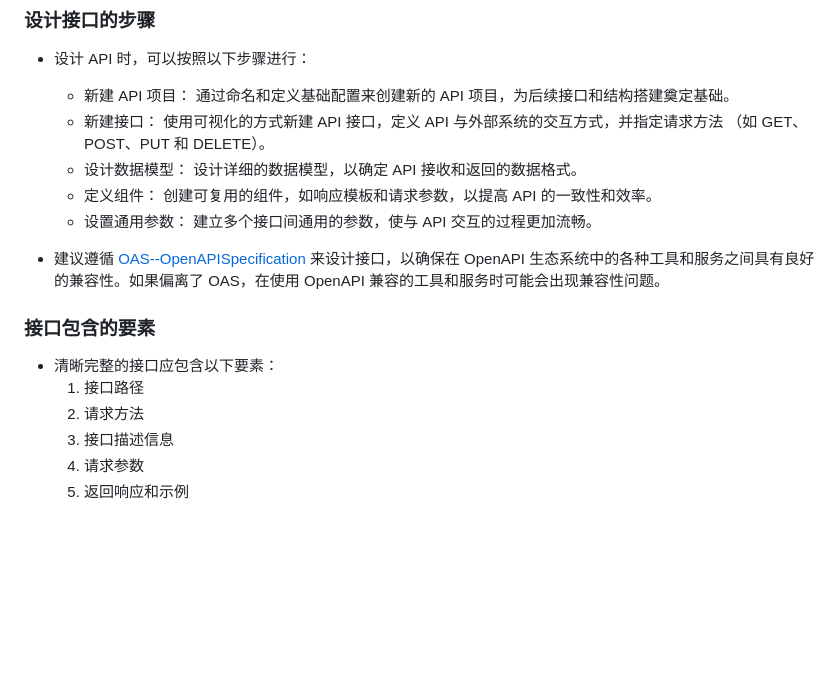
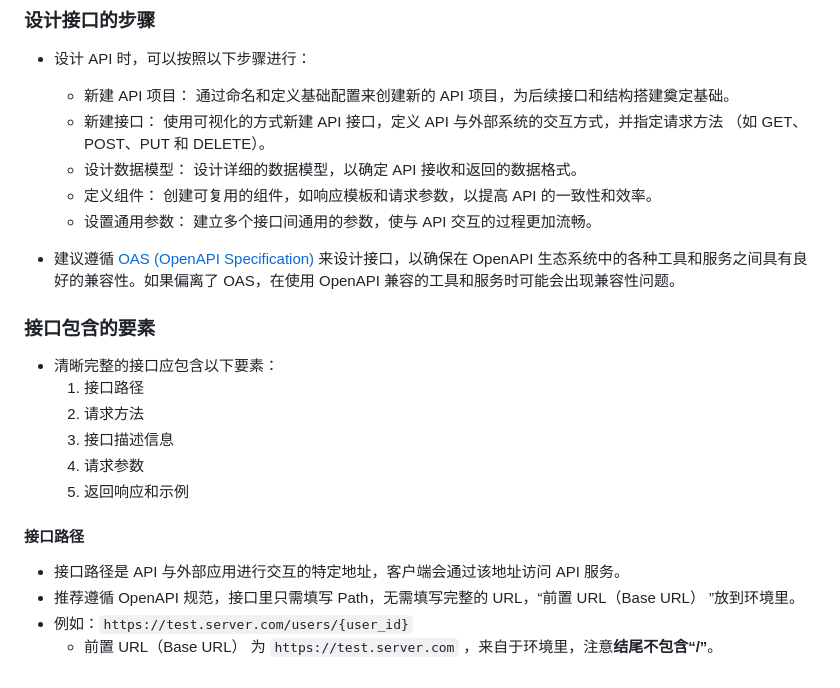
Before and after one commit to dzyz6/elm2, a Markdown page: docs/03.接口API设计.md, the part around the change. Rendered like a GitHub page; blank space fills up the shorter version.

Commit message:
update docs/03.接口API设计.md.
Signed-off-by: 李罡 <ligang@tju.edu.cn>

```diff
--- a/docs/03.接口API设计.md
+++ b/docs/03.接口API设计.md
@@ -64,7 +64,7 @@
     - 定义组件： 创建可复用的组件，如响应模板和请求参数，以提高 API 的一致性和效率。
     - 设置通用参数： 建立多个接口间通用的参数，使与 API 交互的过程更加流畅。
 
-- 建议遵循 [OAS--OpenAPISpecification](https://swagger.io/specification/) 来设计接口，以确保在 OpenAPI 生态系统中的各种工具和服务之间具有良好的兼容性。如果偏离了 OAS，在使用 OpenAPI 兼容的工具和服务时可能会出现兼容性问题。
+- 建议遵循 [OAS (OpenAPI Specification)](https://swagger.io/specification/) 来设计接口，以确保在 OpenAPI 生态系统中的各种工具和服务之间具有良好的兼容性。如果偏离了 OAS，在使用 OpenAPI 兼容的工具和服务时可能会出现兼容性问题。
 
 ### 接口包含的要素
 
@@ -74,3 +74,10 @@
     3. 接口描述信息
     4. 请求参数
     5. 返回响应和示例
+
+#### 接口路径
+
+- 接口路径是 API 与外部应用进行交互的特定地址，客户端会通过该地址访问 API 服务。
+- 推荐遵循 OpenAPI 规范，接口里只需填写 Path，无需填写完整的 URL，“前置 URL（Base URL） ”放到环境里。
+- 例如：`https://test.server.com/users/{user_id}`
+    - 前置 URL（Base URL） 为 `https://test.server.com` ，来自于环境里，注意**结尾不包含“/”**。
```
